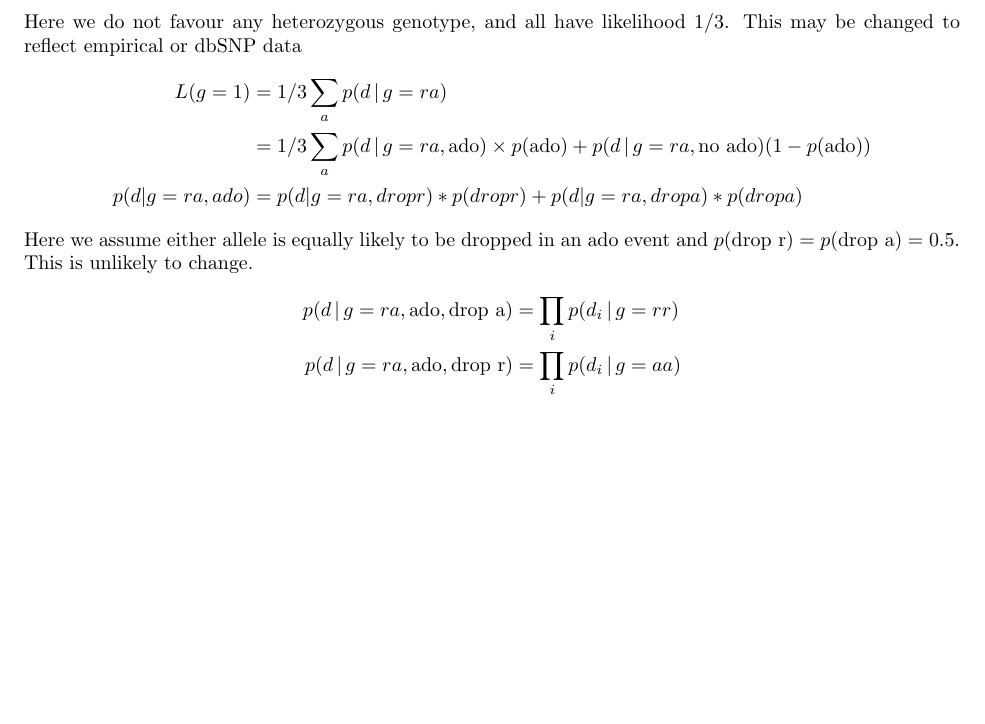
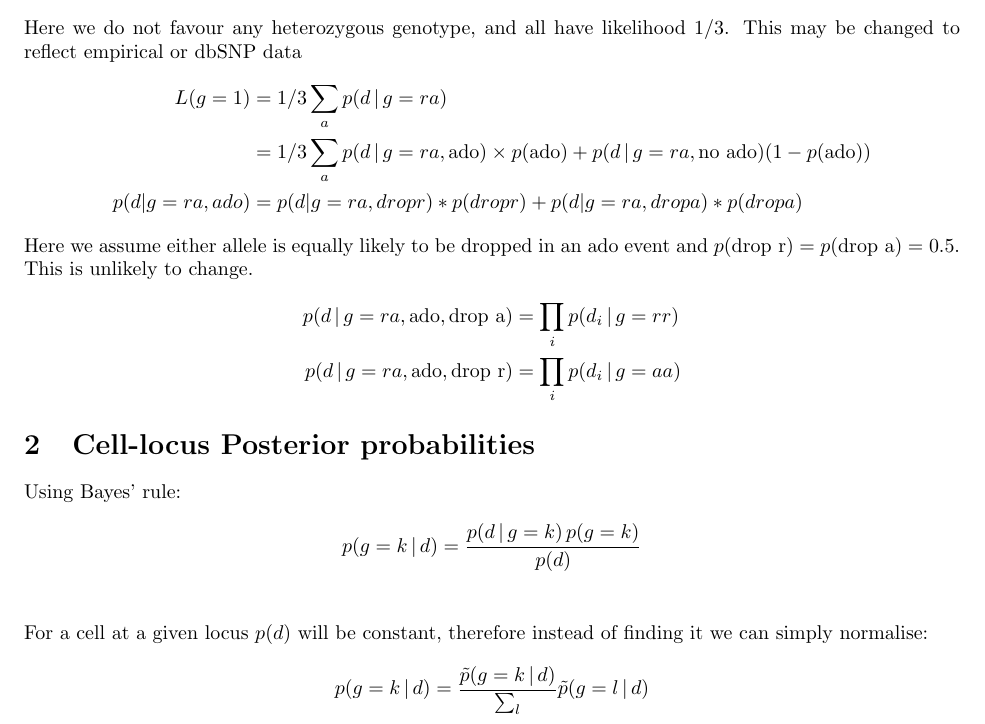
Before and after one commit to coldham10/SCGenoL, a LaTeX document (doc/math.tex): part of the page, cut so that both start at the same text, the shorter picture padded with empty space. Compiled offline with pdfLaTeX.

Commit message:
updated maths

```diff
--- a/doc/math.tex
+++ b/doc/math.tex
@@ -21,4 +22,17 @@ Here we assume either allele is equally likely to be dropped in an ado event and
 p(d \,|\, g=ra, \text{ado}, \text{drop a}) &= \prod_i p(d_i \,|\, g=rr)\\
 p(d \,|\, g=ra, \text{ado}, \text{drop r}) &= \prod_i p(d_i \,|\, g=aa)
 \end{align*}
+
+\section{Cell-locus Posterior probabilities}
+Using Bayes' rule:
+\begin{align*}
+p(g=k\,|\, d) &= \frac{p(d\,|\,g=k)\,p(g=k)}{p(d)}\\
+\end{align*}
+For a cell at a given locus $p(d)$ will be constant, therefore instead of finding it we can simply normalise:
+\begin{align*}
+p(g=k\,|\,d) &= \frac{\tilde{p}(g=k\,|\,d)}{\sum_l}\tilde{p}(g=l\,|\,d)\\
+\end{align*}
+
+
+
 \end{document}
```
Also changed, not shown: doc/math.pdf, doc/math.tex (1 more changed lines).
